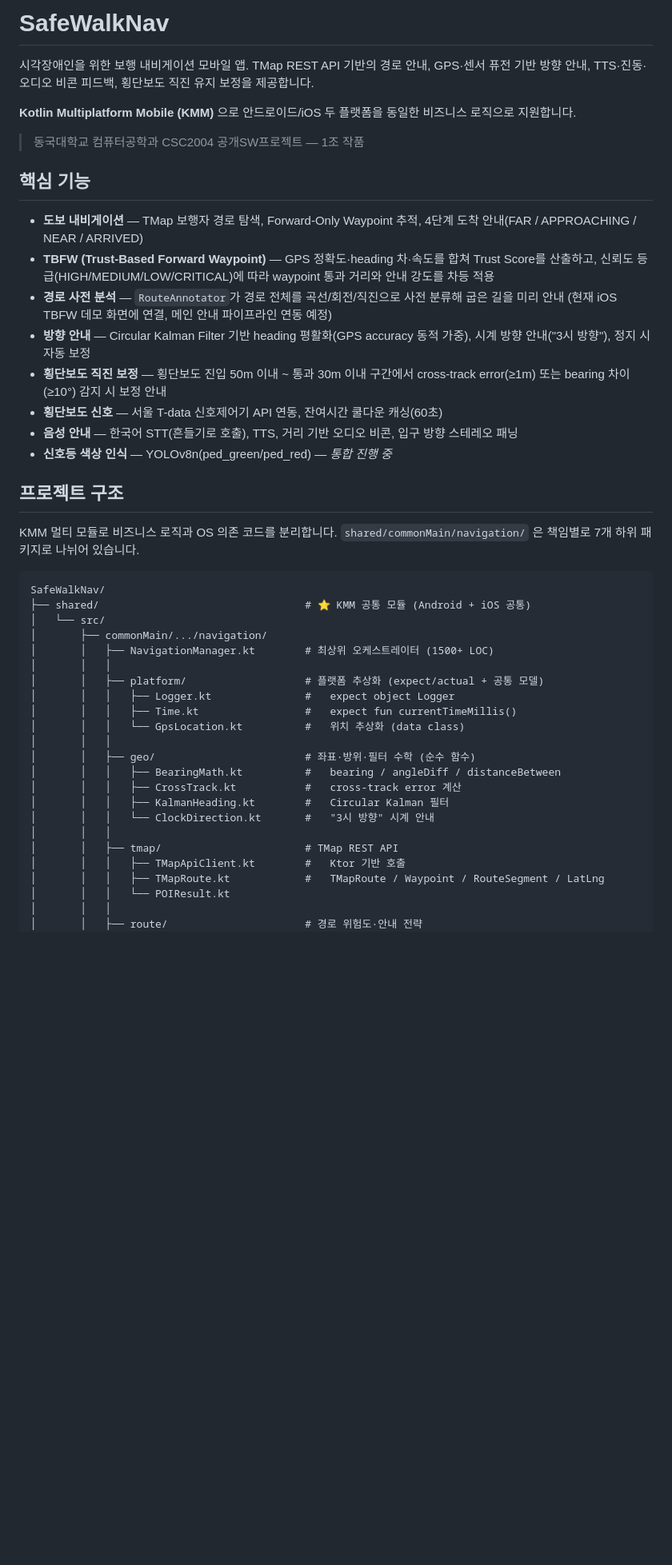
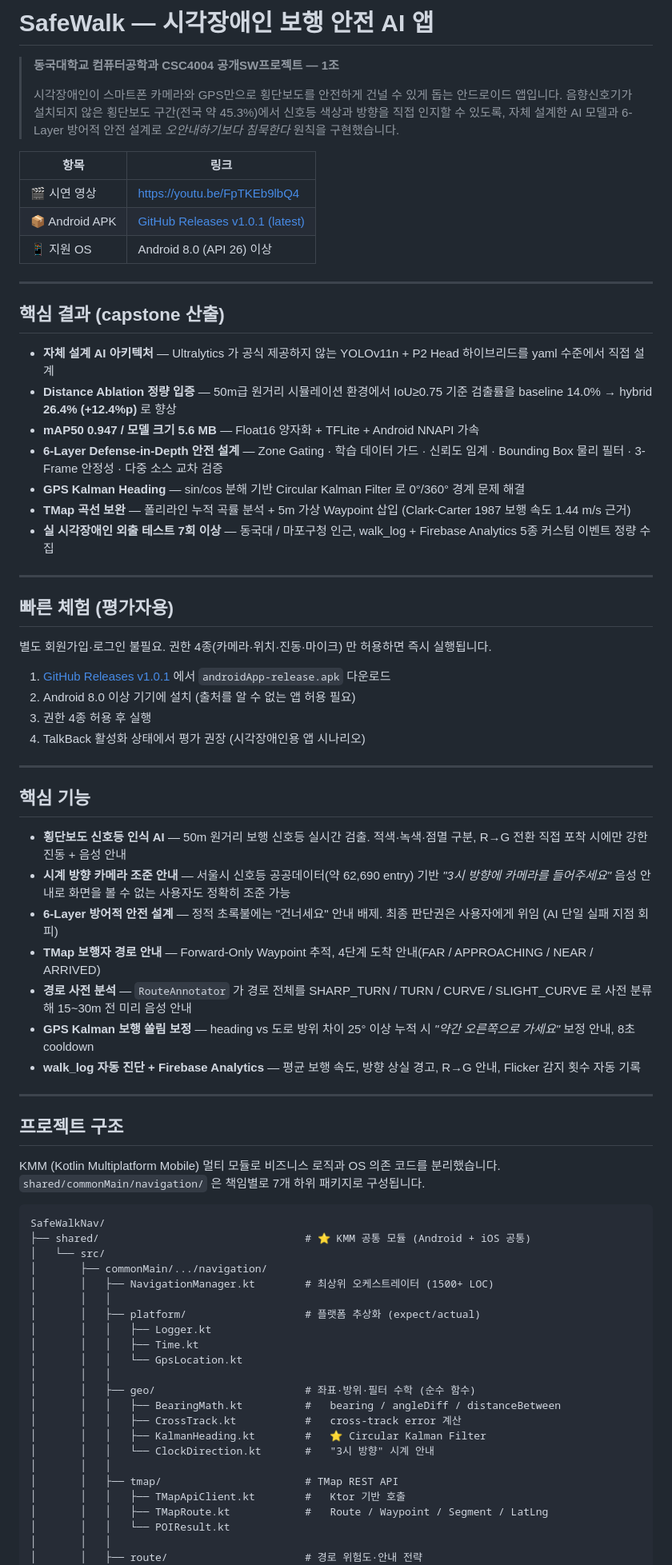
Before and after one commit to monggu03/SafeWalkNav, a Markdown page: README.md, the part around one of its changes. Shown at 80% size. Drawn GitHub-style; blank space fills up the shorter version.

````diff
--- a/README.md
+++ b/README.md
@@ -1,25 +1,55 @@
-# SafeWalkNav
+# SafeWalk — 시각장애인 보행 안전 AI 앱
 
-시각장애인을 위한 보행 내비게이션 모바일 앱. TMap REST API 기반의 경로 안내, GPS·센서 퓨전 기반 방향 안내, TTS·진동·오디오 비콘 피드백, 횡단보도 직진 유지 보정을 제공합니다.
+> **동국대학교 컴퓨터공학과 CSC4004 공개SW프로젝트 — 1조**
+>
+> 시각장애인이 스마트폰 카메라와 GPS만으로 횡단보도를 안전하게 건널 수 있게 돕는 안드로이드 앱입니다. 음향신호기가 설치되지 않은 횡단보도 구간(전국 약 45.3%)에서 신호등 색상과 방향을 직접 인지할 수 있도록, 자체 설계한 AI 모델과 6-Layer 방어적 안전 설계로 *오안내하기보다 침묵한다* 원칙을 구현했습니다.
 
-**Kotlin Multiplatform Mobile (KMM)** 으로 안드로이드/iOS 두 플랫폼을 동일한 비즈니스 로직으로 지원합니다.
+| 항목 | 링크 |
+|---|---|
+| 🎬 시연 영상 | https://youtu.be/FpTKEb9lbQ4 |
+| 📦 Android APK | [GitHub Releases v1.0.1 (latest)](https://github.com/monggu03/SafeWalkNav/releases/latest) |
+| 📱 지원 OS | Android 8.0 (API 26) 이상 |
 
-> 동국대학교 컴퓨터공학과 CSC2004 공개SW프로젝트 — 1조 작품
+---
+
+## 핵심 결과 (capstone 산출)
+
+- **자체 설계 AI 아키텍처** — Ultralytics 가 공식 제공하지 않는 YOLOv11n + P2 Head 하이브리드를 yaml 수준에서 직접 설계
+- **Distance Ablation 정량 입증** — 50m급 원거리 시뮬레이션 환경에서 IoU≥0.75 기준 검출률을 baseline 14.0% → hybrid **26.4% (+12.4%p)** 로 향상
+- **mAP50 0.947 / 모델 크기 5.6 MB** — Float16 양자화 + TFLite + Android NNAPI 가속
+- **6-Layer Defense-in-Depth 안전 설계** — Zone Gating · 학습 데이터 가드 · 신뢰도 임계 · Bounding Box 물리 필터 · 3-Frame 안정성 · 다중 소스 교차 검증
+- **GPS Kalman Heading** — sin/cos 분해 기반 Circular Kalman Filter 로 0°/360° 경계 문제 해결
+- **TMap 곡선 보완** — 폴리라인 누적 곡률 분석 + 5m 가상 Waypoint 삽입 (Clark-Carter 1987 보행 속도 1.44 m/s 근거)
+- **실 시각장애인 외출 테스트 7회 이상** — 동국대 / 마포구청 인근, walk_log + Firebase Analytics 5종 커스텀 이벤트 정량 수집
+
+---
+
+## 빠른 체험 (평가자용)
+
+별도 회원가입·로그인 불필요. 권한 4종(카메라·위치·진동·마이크) 만 허용하면 즉시 실행됩니다.
+
+1. [GitHub Releases v1.0.1](https://github.com/monggu03/SafeWalkNav/releases/latest) 에서 `androidApp-release.apk` 다운로드
+2. Android 8.0 이상 기기에 설치 (출처를 알 수 없는 앱 허용 필요)
+3. 권한 4종 허용 후 실행
+4. TalkBack 활성화 상태에서 평가 권장 (시각장애인용 앱 시나리오)
+
+---
 
 ## 핵심 기능
 
-- **도보 내비게이션** — TMap 보행자 경로 탐색, Forward-Only Waypoint 추적, 4단계 도착 안내(FAR / APPROACHING / NEAR / ARRIVED)
-- **TBFW (Trust-Based Forward Waypoint)** — GPS 정확도·heading 차·속도를 합쳐 Trust Score를 산출하고, 신뢰도 등급(HIGH/MEDIUM/LOW/CRITICAL)에 따라 waypoint 통과 거리와 안내 강도를 차등 적용
-- **경로 사전 분석** — `RouteAnnotator`가 경로 전체를 곡선/회전/직진으로 사전 분류해 굽은 길을 미리 안내 (현재 iOS TBFW 데모 화면에 연결, 메인 안내 파이프라인 연동 예정)
-- **방향 안내** — Circular Kalman Filter 기반 heading 평활화(GPS accuracy 동적 가중), 시계 방향 안내("3시 방향"), 정지 시 자동 보정
-- **횡단보도 직진 보정** — 횡단보도 진입 50m 이내 ~ 통과 30m 이내 구간에서 cross-track error(≥1m) 또는 bearing 차이(≥10°) 감지 시 보정 안내
-- **횡단보도 신호** — 서울 T-data 신호제어기 API 연동, 잔여시간 쿨다운 캐싱(60초)
-- **음성 안내** — 한국어 STT(흔들기로 호출), TTS, 거리 기반 오디오 비콘, 입구 방향 스테레오 패닝
-- **신호등 색상 인식** — YOLOv8n(ped_green/ped_red) — *통합 진행 중*
+- **횡단보도 신호등 인식 AI** — 50m 원거리 보행 신호등 실시간 검출. 적색·녹색·점멸 구분, R→G 전환 직접 포착 시에만 강한 진동 + 음성 안내
+- **시계 방향 카메라 조준 안내** — 서울시 신호등 공공데이터(약 62,690 entry) 기반 *"3시 방향에 카메라를 들어주세요"* 음성 안내로 화면을 볼 수 없는 사용자도 정확히 조준 가능
+- **6-Layer 방어적 안전 설계** — 정적 초록불에는 "건너세요" 안내 배제. 최종 판단권은 사용자에게 위임 (AI 단일 실패 지점 회피)
+- **TMap 보행자 경로 안내** — Forward-Only Waypoint 추적, 4단계 도착 안내(FAR / APPROACHING / NEAR / ARRIVED)
+- **경로 사전 분석** — `RouteAnnotator` 가 경로 전체를 SHARP_TURN / TURN / CURVE / SLIGHT_CURVE 로 사전 분류해 15~30m 전 미리 음성 안내
+- **GPS Kalman 보행 쏠림 보정** — heading vs 도로 방위 차이 25° 이상 누적 시 *"약간 오른쪽으로 가세요"* 보정 안내, 8초 cooldown
+- **walk_log 자동 진단 + Firebase Analytics** — 평균 보행 속도, 방향 상실 경고, R→G 안내, Flicker 감지 횟수 자동 기록
+
+---
 
 ## 프로젝트 구조
 
-KMM 멀티 모듈로 비즈니스 로직과 OS 의존 코드를 분리합니다. `shared/commonMain/navigation/` 은 책임별로 7개 하위 패키지로 나뉘어 있습니다.
+KMM (Kotlin Multiplatform Mobile) 멀티 모듈로 비즈니스 로직과 OS 의존 코드를 분리했습니다. `shared/commonMain/navigation/` 은 책임별로 7개 하위 패키지로 구성됩니다.
 
 ```
 SafeWalkNav/
@@ -28,20 +58,20 @@ SafeWalkNav/
 │       ├── commonMain/.../navigation/
 │       │   ├── NavigationManager.kt        # 최상위 오케스트레이터 (1500+ LOC)
 │       │   │
-│       │   ├── platform/                   # 플랫폼 추상화 (expect/actual + 공통 모델)
-│       │   │   ├── Logger.kt               #   expect object Logger
-│       │   │   ├── Time.kt                 #   expect fun currentTimeMillis()
-│       │   │   └── GpsLocation.kt          #   위치 추상화 (data class)
+│       │   ├── platform/                   # 플랫폼 추상화 (expect/actual)
+│       │   │   ├── Logger.kt
+│       │   │   ├── Time.kt
+│       │   │   └── GpsLocation.kt
 │       │   │
 │       │   ├── geo/                        # 좌표·방위·필터 수학 (순수 함수)
 │       │   │   ├── BearingMath.kt          #   bearing / angleDiff / distanceBetween
 │       │   │   ├── CrossTrack.kt           #   cross-track error 계산
-│       │   │   ├── KalmanHeading.kt        #   Circular Kalman 필터
+│       │   │   ├── KalmanHeading.kt        #   ⭐ Circular Kalman Filter
 │       │   │   └── ClockDirection.kt       #   "3시 방향" 시계 안내
 │       │   │
 │       │   ├── tmap/                       # TMap REST API
 │       │   │   ├── TMapApiClient.kt        #   Ktor 기반 호출
-│       │   │   ├── TMapRoute.kt            #   TMapRoute / Waypoint / RouteSegment / LatLng
+│       │   │   ├── TMapRoute.kt            #   Route / Waypoint / Segment / LatLng
 │       │   │   └── POIResult.kt
 │       │   │
 │       │   ├── route/                      # 경로 위험도·안내 전략
````
Also changed, not shown: other parts of README.md (+137 -102 lines).
